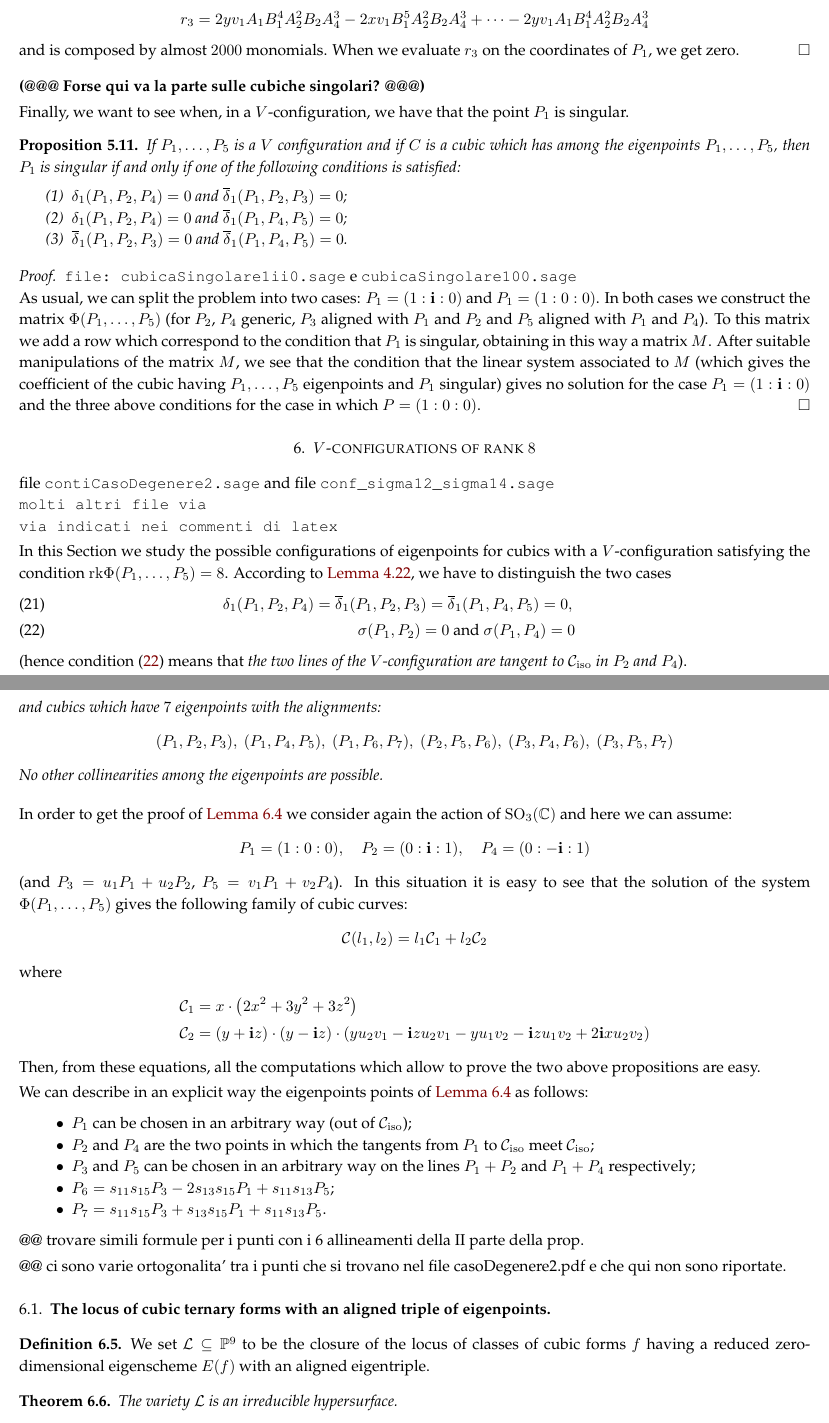
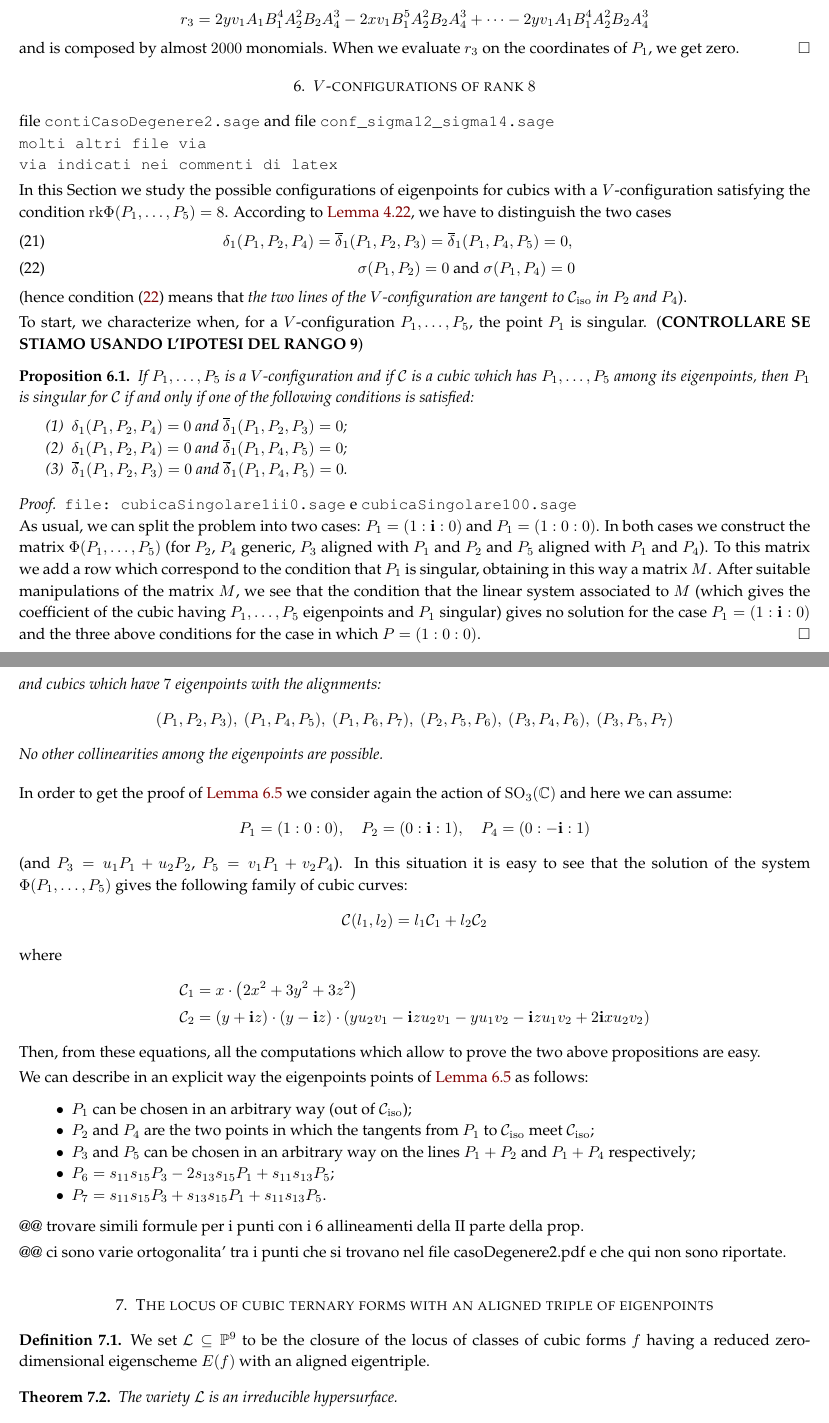
Before and after one commit to MatteoGallet/AlignedEigenpoints, a LaTeX paper (i_magnifici_3.tex): two parts of pages 15 and 17 of 26, joined at a grey line, cut so that both start at the same text. Compiled offline with pdfLaTeX.

Commit message:
Ristrutturato materiale.

```diff
--- a/i_magnifici_3.tex
+++ b/i_magnifici_3.tex
@@ -1394,39 +1394,6 @@ and is composed by almost $2000$ monomials. When we
 evaluate $r_3$ on the coordinates of $P_1$, we get zero.
 \end{proof}
 
-
-\textbf{(@@@ Forse qui va la parte sulle cubiche singolari? @@@)}
-
-Finally, we want to see when, in a $V$-configuration, we have that the point
-$P_1$ is singular.
-
-\begin{prop}
-\label{proposition:P1_sing}
-If $P_1, \dots, P_5$ is a $V$ configuration and if $C$ is a cubic which
-has among the eigenpoints $P_1, \dots, P_5$, then $P_1$ is singular if
-and only if one of the following conditions is satisfied:
-\begin{enumerate}
-\item $\delta_1(P_1, P_2, P_4) = 0$ and $\overline{\delta}_1(P_1, P_2, P_3) = 0$;
-\item $\delta_1(P_1, P_2, P_4) = 0$ and $\overline{\delta}_1(P_1, P_4, P_5) = 0$;
-\item $\overline{\delta}_1(P_1, P_2, P_3) = 0$ and
-$\overline{\delta}_1(P_1, P_4, P_5) = 0$.
-\end{enumerate}
-\end{prop}
-\begin{proof}
-\verb+file: cubicaSingolare1ii0.sage+ e \verb+cubicaSingolare100.sage+\\
-As usual, we can split the problem into two cases: $P_1 = (1: \iii: 0)$
-and $P_1 = (1: 0: 0)$. In both cases we construct the matrix
-$\Phi(P_1, \dots, P_5)$ (for $P_2$, $P_4$ generic, $P_3$ aligned with
-$P_1$ and $P_2$ and $P_5$ aligned with $P_1$ and $P_4$). To this matrix we add
-a row which correspond to the condition that $P_1$ is singular, obtaining
-in this way a matrix $M$. After
-suitable manipulations of the matrix $M$, we see that the condition that
-the linear system associated to $M$ (which gives the coefficient of the cubic
-having $P_1, \dots, P_5$ eigenpoints and $P_1$ singular) gives no solution
-for the case $P_1=(1: \iii: 0)$ and the three above conditions for the
-case in which $P = (1: 0: 0)$.
-\end{proof}
-
 \section{$V$-configurations of rank~$8$}
 \label{rank_8}
 file \verb+contiCasoDegenere2.sage+ and file
@@ -1448,6 +1415,36 @@ to~\Cref{theorem:rank_V}, we have to distinguish the two cases
 (hence condition~(\ref{rk8_2}) means that \emph{the two lines of
 the $V$-configuration are tangent to $\iso$ in $P_2$ and $P_4$}).
 
+To start, we characterize when, for a $V$-configuration $P_1, \dotsc, P_5$, the point
+$P_1$ is singular.
+(\textbf{CONTROLLARE SE STIAMO USANDO L'IPOTESI DEL RANGO 9})
+
+\begin{prop}
+\label{proposition:P1_sing}
+If $P_1, \dots, P_5$ is a $V$-configuration and if $\mathcal{C}$ is a cubic which
+has $P_1, \dots, P_5$ among its eigenpoints, then $P_1$ is singular for~$\mathcal{C}$ if
+and only if one of the following conditions is satisfied:
+\begin{enumerate}
+\item $\delta_1(P_1, P_2, P_4) = 0$ and $\overline{\delta}_1(P_1, P_2, P_3) = 0$;
+\item $\delta_1(P_1, P_2, P_4) = 0$ and $\overline{\delta}_1(P_1, P_4, P_5) = 0$;
+\item $\overline{\delta}_1(P_1, P_2, P_3) = 0$ and
+$\overline{\delta}_1(P_1, P_4, P_5) = 0$.
+\end{enumerate}
+\end{prop}
+\begin{proof}
+\verb+file: cubicaSingolare1ii0.sage+ e \verb+cubicaSingolare100.sage+\\
+As usual, we can split the problem into two cases: $P_1 = (1: \iii: 0)$
+and $P_1 = (1: 0: 0)$. In both cases we construct the matrix
+$\Phi(P_1, \dots, P_5)$ (for $P_2$, $P_4$ generic, $P_3$ aligned with
+$P_1$ and $P_2$ and $P_5$ aligned with $P_1$ and $P_4$). To this matrix we add
+a row which correspond to the condition that $P_1$ is singular, obtaining
+in this way a matrix $M$. After
+suitable manipulations of the matrix $M$, we see that the condition that
+the linear system associated to $M$ (which gives the coefficient of the cubic
+having $P_1, \dots, P_5$ eigenpoints and $P_1$ singular) gives no solution
+for the case $P_1=(1: \iii: 0)$ and the three above conditions for the
+case in which $P = (1: 0: 0)$.
+\end{proof}
 
 Let us start with the first case.
 
@@ -1635,7 +1632,7 @@ II parte della prop.
 @@ ci sono varie ortogonalita' tra i punti che si trovano nel file
 casoDegenere2.pdf e che qui non sono riportate.
 
-\subsection{The locus of cubic ternary forms with an aligned triple of eigenpoints}
+\section{The locus of cubic ternary forms with an aligned triple of eigenpoints}
 \label{locus_one_alignment}
 
 \begin{definition}
```
